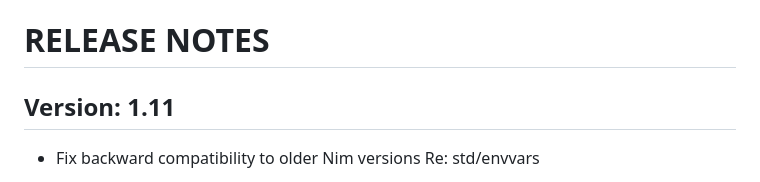
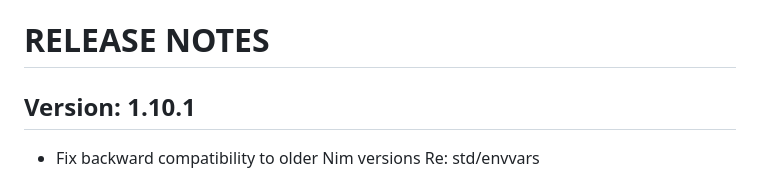
Before and after one commit to c-blake/cligen, a Markdown page: RELEASE-NOTES.md, the part around the change. Drawn GitHub-style.

Commit message:
Oops - only bumped to a patch level, not all the way to 1.11; Just fix RELEASE-NOTES for now.

```diff
--- a/RELEASE-NOTES.md
+++ b/RELEASE-NOTES.md
@@ -1,8 +1,8 @@
 RELEASE NOTES
 =============
 
-Version: 1.11
--------------
+Version: 1.10.1
+---------------
  - Fix backward compatibility to older Nim versions Re: std/envvars
 
  - In a somewhat version-watershed event, move .nimble dependency forward
```
